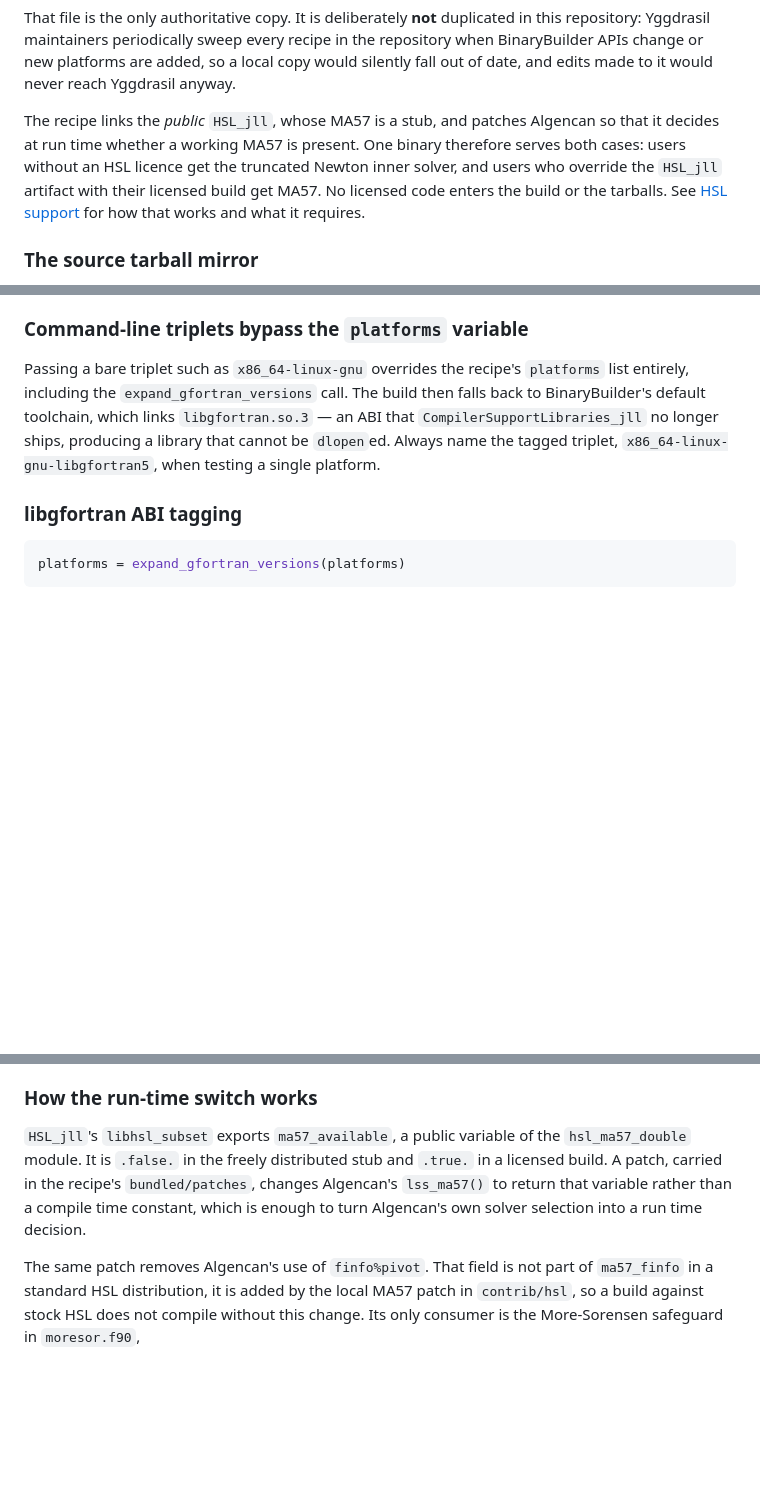
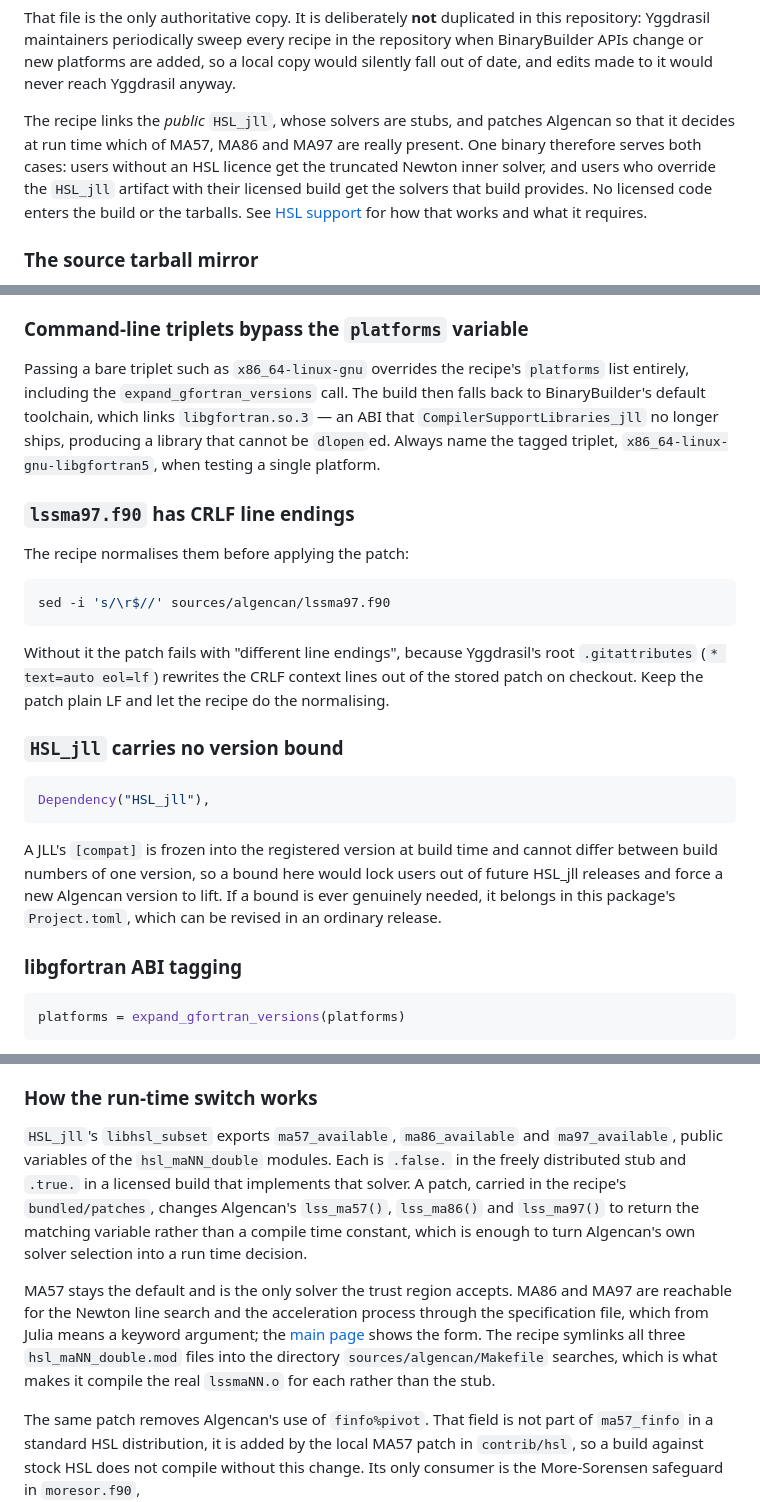
Before and after one commit to pjssilva/NLPModelsAlgencan.jl, a Markdown page: docs/src/developer.md, 3 parts joined by grey strips. Rendered like a GitHub page; blank space fills up the shorter version.

Commit message:
Document MA86 and MA97 in the developer notes
The recipe builds all three HSL solvers and the switch reads three
maNN_available variables, not one. Also record two recipe details that look
like clutter: the CRLF normalisation lssma97.f90 needs, and why HSL_jll
carries no version bound.

Co-Authored-By: Claude Opus 5 <noreply@anthropic.com>
Claude-Session: https://claude.ai/code/session_01JDiekkhtwTi48z91H34otD

````diff
--- a/docs/src/developer.md
+++ b/docs/src/developer.md
@@ -20,12 +20,13 @@ repository when BinaryBuilder APIs change or new platforms are added, so a local
 copy would silently fall out of date, and edits made to it would never reach
 Yggdrasil anyway.
 
-The recipe links the *public* `HSL_jll`, whose MA57 is a stub, and patches
-Algencan so that it decides at run time whether a working MA57 is present. One
-binary therefore serves both cases: users without an HSL licence get the
-truncated Newton inner solver, and users who override the `HSL_jll` artifact
-with their licensed build get MA57. No licensed code enters the build or the
-tarballs. See [HSL support](@ref) for how that works and what it requires.
+The recipe links the *public* `HSL_jll`, whose solvers are stubs, and patches
+Algencan so that it decides at run time which of MA57, MA86 and MA97 are really
+present. One binary therefore serves both cases: users without an HSL licence
+get the truncated Newton inner solver, and users who override the `HSL_jll`
+artifact with their licensed build get the solvers that build provides. No
+licensed code enters the build or the tarballs. See [HSL support](@ref) for how
+that works and what it requires.
 
 ### The source tarball mirror
 
@@ -172,6 +173,31 @@ build then falls back to BinaryBuilder's default toolchain, which links
 producing a library that cannot be `dlopen`ed. Always name the tagged triplet,
 `x86_64-linux-gnu-libgfortran5`, when testing a single platform.
 
+### `lssma97.f90` has CRLF line endings
+
+The recipe normalises them before applying the patch:
+
+```bash
+sed -i 's/\r$//' sources/algencan/lssma97.f90
+```
+
+Without it the patch fails with "different line endings", because Yggdrasil's
+root `.gitattributes` (`* text=auto eol=lf`) rewrites the CRLF context lines out
+of the stored patch on checkout. Keep the patch plain LF and let the recipe do
+the normalising.
+
+### `HSL_jll` carries no version bound
+
+```julia
+Dependency("HSL_jll"),
+```
+
+A JLL's `[compat]` is frozen into the registered version at build time and
+cannot differ between build numbers of one version, so a bound here would lock
+users out of future HSL_jll releases and force a new Algencan version to lift.
+If a bound is ever genuinely needed, it belongs in this package's
+`Project.toml`, which can be revised in an ordinary release.
+
 ### libgfortran ABI tagging
 
 ```julia
@@ -190,12 +216,21 @@ deciding at run time, so a single binary covers both cases.
 
 ### How the run-time switch works
 
-`HSL_jll`'s `libhsl_subset` exports `ma57_available`, a public variable of the
-`hsl_ma57_double` module. It is `.false.` in the freely distributed stub and
-`.true.` in a licensed build. A patch, carried in the recipe's
-`bundled/patches`, changes Algencan's `lss_ma57()` to return that variable
-rather than a compile time constant, which is enough to turn Algencan's own
-solver selection into a run time decision.
+`HSL_jll`'s `libhsl_subset` exports `ma57_available`, `ma86_available` and
+`ma97_available`, public variables of the `hsl_maNN_double` modules. Each is
+`.false.` in the freely distributed stub and `.true.` in a licensed build that
+implements that solver. A patch, carried in the recipe's `bundled/patches`,
+changes Algencan's `lss_ma57()`, `lss_ma86()` and `lss_ma97()` to return the
+matching variable rather than a compile time constant, which is enough to turn
+Algencan's own solver selection into a run time decision.
+
+MA57 stays the default and is the only solver the trust region accepts. MA86 and
+MA97 are reachable for the Newton line search and the acceleration process
+through the specification file, which from Julia means a keyword argument; the
+[main page](index.md) shows the form. The recipe symlinks all three
+`hsl_maNN_double.mod` files into the directory `sources/algencan/Makefile`
+searches, which is what makes it compile the real `lssmaNN.o` for each rather
+than the stub.
 
 The same patch removes Algencan's use of `finfo%pivot`. That field is not part
 of `ma57_finfo` in a standard HSL distribution, it is added by the local MA57
````
Also changed, not shown: other parts of docs/src/developer.md (+1 -1 lines).
